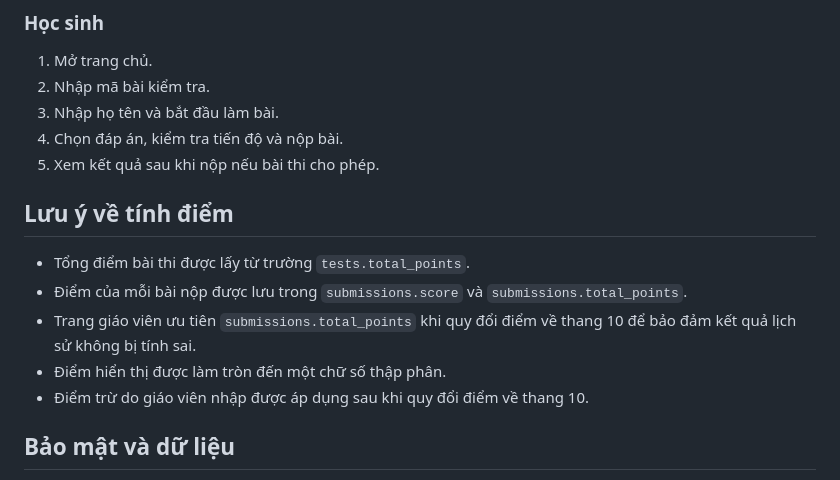
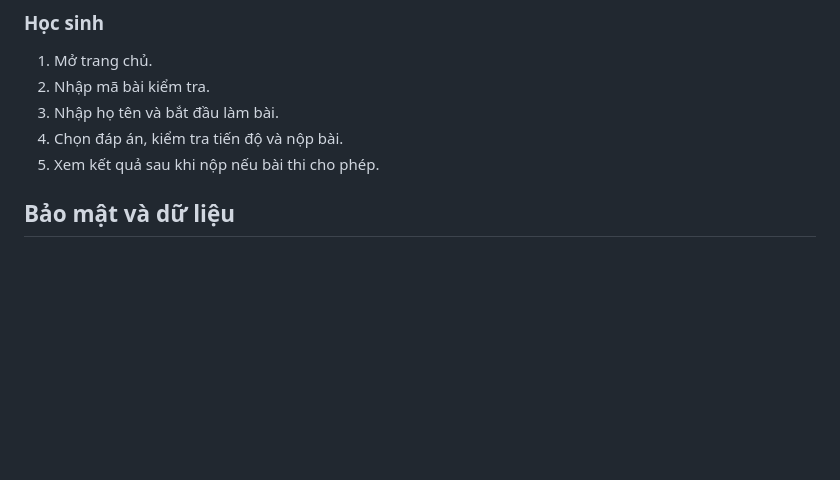
Before and after one commit to ducan1911/daquiz, a Markdown page: README.md, the part around the change. GitHub-like rendering; blank space fills up the shorter version.

Commit message:
Remove scoring notes from README
Removed notes about scoring from the README.

```diff
--- a/README.md
+++ b/README.md
@@ -150,13 +150,6 @@ Sau mỗi lần cập nhật, cần đợi GitHub Pages build xong và dùng `Ct
 4. Chọn đáp án, kiểm tra tiến độ và nộp bài.
 5. Xem kết quả sau khi nộp nếu bài thi cho phép.
 
-## Lưu ý về tính điểm
-
-- Tổng điểm bài thi được lấy từ trường `tests.total_points`.
-- Điểm của mỗi bài nộp được lưu trong `submissions.score` và `submissions.total_points`.
-- Trang giáo viên ưu tiên `submissions.total_points` khi quy đổi điểm về thang 10 để bảo đảm kết quả lịch sử không bị tính sai.
-- Điểm hiển thị được làm tròn đến một chữ số thập phân.
-- Điểm trừ do giáo viên nhập được áp dụng sau khi quy đổi điểm về thang 10.
 
 ## Bảo mật và dữ liệu
 
```
